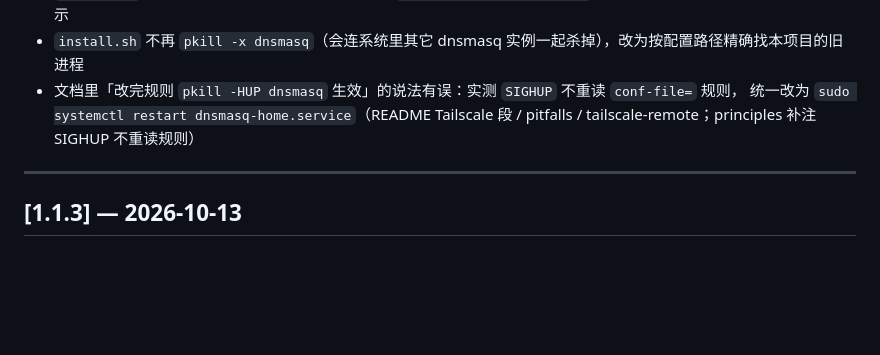
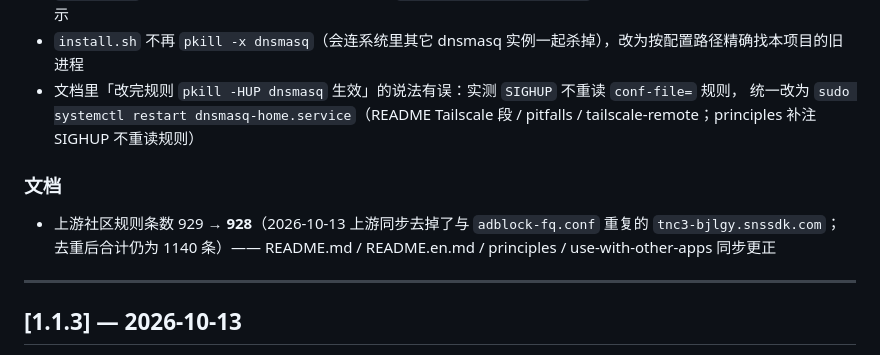
Before and after one commit to abclq/home-dns-adblock, a Markdown page: CHANGELOG.md, the part around the change. Rendered like a GitHub page; blank space fills up the shorter version.

Commit message:
docs(changelog): 补记上游规则条数 929 → 928 的文档更正
上一提交（629d594）更正了 README/docs 里的上游条数，CHANGELOG 漏提交，此处补上。

```diff
--- a/CHANGELOG.md
+++ b/CHANGELOG.md
@@ -23,6 +23,11 @@
 - `install.sh` 不再 `pkill -x dnsmasq`（会连系统里其它 dnsmasq 实例一起杀掉），改为按配置路径精确找本项目的旧进程
 - 文档里「改完规则 `pkill -HUP dnsmasq` 生效」的说法有误：实测 `SIGHUP` 不重读 `conf-file=` 规则，
   统一改为 `sudo systemctl restart dnsmasq-home.service`（README Tailscale 段 / pitfalls / tailscale-remote；principles 补注 SIGHUP 不重读规则）
+
+### 文档
+
+- 上游社区规则条数 929 → **928**（2026-10-13 上游同步去掉了与 `adblock-fq.conf` 重复的 `tnc3-bjlgy.snssdk.com`；
+  去重后合计仍为 1140 条）—— README.md / README.en.md / principles / use-with-other-apps 同步更正
 
 ---
 
```
